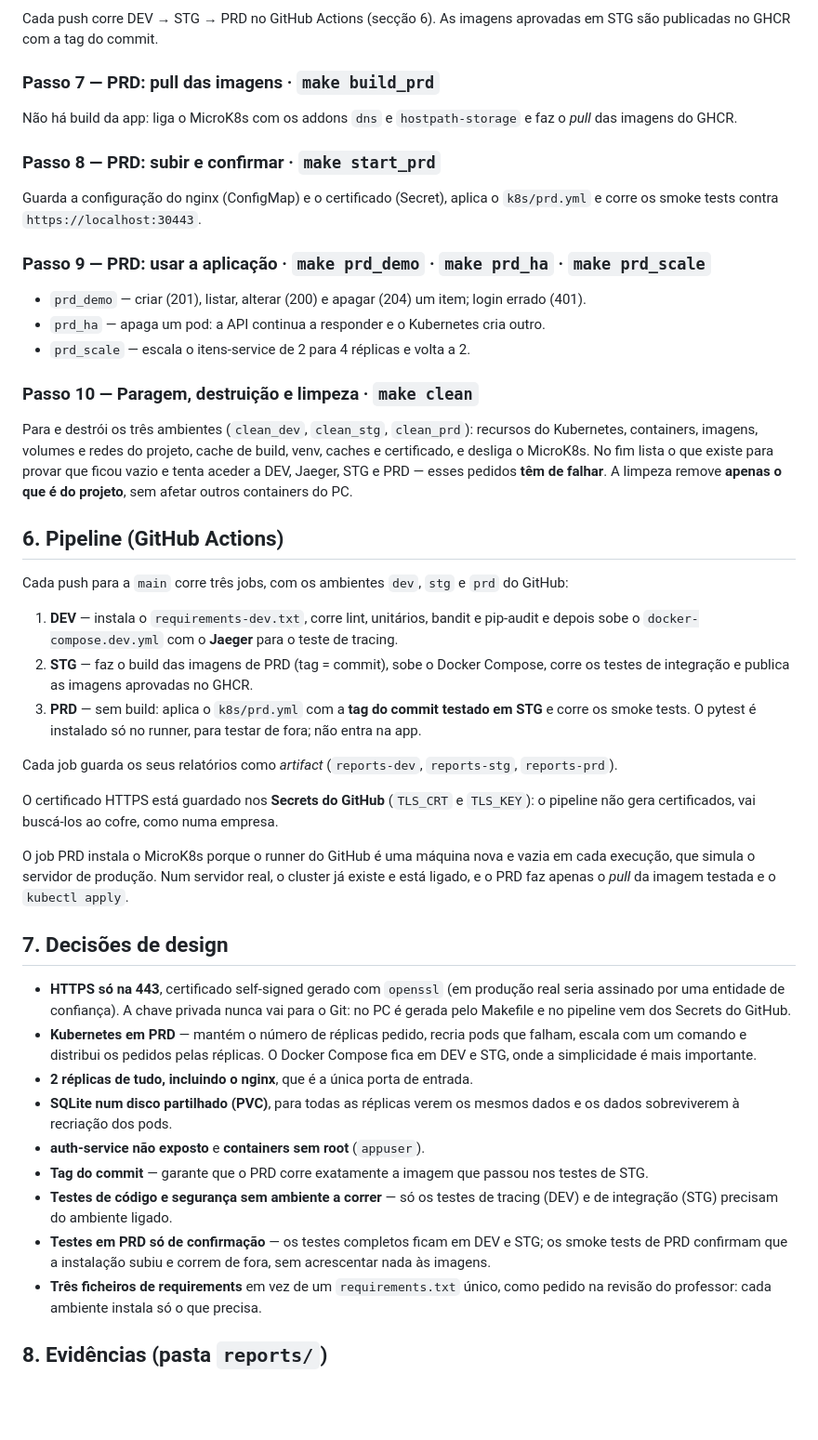
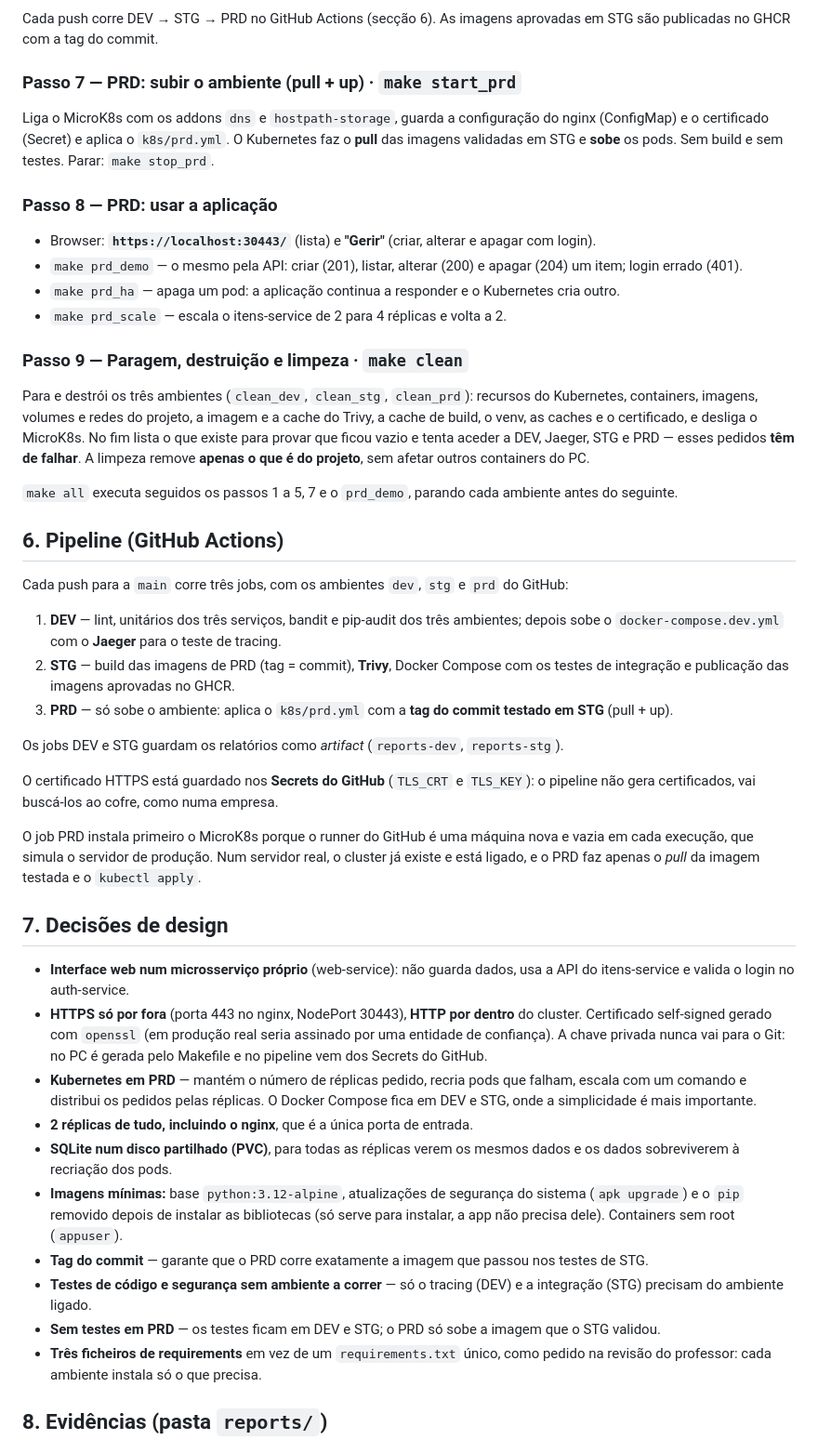
Before and after one commit to gil2004/Invent-rios-DevOps, a Markdown page: README.md, the part around one of its changes. Shown at 93% size. Drawn GitHub-style; blank space fills up the shorter version.

```diff
--- a/README.md
+++ b/README.md
@@ -102,67 +124,73 @@ CRUD completo, login errado recusado, auth-service não exposto e porta 80 fecha
 Cada push corre DEV → STG → PRD no GitHub Actions (secção 6). As imagens aprovadas em STG
 são publicadas no GHCR com a tag do commit.
 
-### Passo 7 — PRD: pull das imagens · `make build_prd`
-Não há build da app: liga o MicroK8s com os addons `dns` e `hostpath-storage` e faz o
-*pull* das imagens do GHCR.
+### Passo 7 — PRD: subir o ambiente (pull + up) · `make start_prd`
+Liga o MicroK8s com os addons `dns` e `hostpath-storage`, guarda a configuração do nginx
+(ConfigMap) e o certificado (Secret) e aplica o `k8s/prd.yml`. O Kubernetes faz o **pull**
+das imagens validadas em STG e **sobe** os pods. Sem build e sem testes. Parar:
+`make stop_prd`.
 
-### Passo 8 — PRD: subir e confirmar · `make start_prd`
-Guarda a configuração do nginx (ConfigMap) e o certificado (Secret), aplica o
-`k8s/prd.yml` e corre os smoke tests contra `https://localhost:30443`.
+### Passo 8 — PRD: usar a aplicação
+- Browser: **`https://localhost:30443/`** (lista) e **"Gerir"** (criar, alterar e apagar com
+  login).
+- `make prd_demo` — o mesmo pela API: criar (201), listar, alterar (200) e apagar (204) um
+  item; login errado (401).
+- `make prd_ha` — apaga um pod: a aplicação continua a responder e o Kubernetes cria outro.
+- `make prd_scale` — escala o itens-service de 2 para 4 réplicas e volta a 2.
 
-### Passo 9 — PRD: usar a aplicação · `make prd_demo` · `make prd_ha` · `make prd_scale`
-- `prd_demo` — criar (201), listar, alterar (200) e apagar (204) um item; login errado (401).
-- `prd_ha` — apaga um pod: a API continua a responder e o Kubernetes cria outro.
-- `prd_scale` — escala o itens-service de 2 para 4 réplicas e volta a 2.
+### Passo 9 — Paragem, destruição e limpeza · `make clean`
+Para e destrói os três ambientes (`clean_dev`, `clean_stg`, `clean_prd`): recursos do
+Kubernetes, containers, imagens, volumes e redes do projeto, a imagem e a cache do Trivy, a
+cache de build, o venv, as caches e o certificado, e desliga o MicroK8s. No fim lista o que
+existe para provar que ficou vazio e tenta aceder a DEV, Jaeger, STG e PRD — esses pedidos
+**têm de falhar**. A limpeza remove **apenas o que é do projeto**, sem afetar outros
+containers do PC.
 
-### Passo 10 — Paragem, destruição e limpeza · `make clean`
-Para e destrói os três ambientes (`clean_dev`, `clean_stg`, `clean_prd`): recursos do
-Kubernetes, containers, imagens, volumes e redes do projeto, cache de build, venv, caches e
-certificado, e desliga o MicroK8s. No fim lista o que existe para provar que ficou vazio e
-tenta aceder a DEV, Jaeger, STG e PRD — esses pedidos **têm de falhar**. A limpeza remove
-**apenas o que é do projeto**, sem afetar outros containers do PC.
-
+`make all` executa seguidos os passos 1 a 5, 7 e o `prd_demo`, parando cada ambiente antes
+do seguinte.
 
 ## 6. Pipeline (GitHub Actions)
 
 Cada push para a `main` corre três jobs, com os ambientes `dev`, `stg` e `prd` do GitHub:
 
-1. **DEV** — instala o `requirements-dev.txt`, corre lint, unitários, bandit e pip-audit
-   e depois sobe o `docker-compose.dev.yml` com o **Jaeger** para o teste de tracing.
-2. **STG** — faz o build das imagens de PRD (tag = commit), sobe o Docker Compose, corre
-   os testes de integração e publica as imagens aprovadas no GHCR.
-3. **PRD** — sem build: aplica o `k8s/prd.yml` com a **tag do commit testado em STG** e
-   corre os smoke tests. O pytest é instalado só no runner, para testar de fora; não entra
-   na app.
+1. **DEV** — lint, unitários dos três serviços, bandit e pip-audit dos três ambientes; depois
+   sobe o `docker-compose.dev.yml` com o **Jaeger** para o teste de tracing.
+2. **STG** — build das imagens de PRD (tag = commit), **Trivy**, Docker Compose com os testes
+   de integração e publicação das imagens aprovadas no GHCR.
+3. **PRD** — só sobe o ambiente: aplica o `k8s/prd.yml` com a **tag do commit testado em
+   STG** (pull + up).
 
-Cada job guarda os seus relatórios como *artifact* (`reports-dev`, `reports-stg`,
-`reports-prd`).
+Os jobs DEV e STG guardam os relatórios como *artifact* (`reports-dev`, `reports-stg`).
 
 O certificado HTTPS está guardado nos **Secrets do GitHub** (`TLS_CRT` e `TLS_KEY`): o
 pipeline não gera certificados, vai buscá-los ao cofre, como numa empresa.
 
-O job PRD instala o MicroK8s porque o runner do GitHub é uma máquina nova e vazia em cada
-execução, que simula o servidor de produção. Num servidor real, o cluster já existe e está
-ligado, e o PRD faz apenas o *pull* da imagem testada e o `kubectl apply`.
+O job PRD instala primeiro o MicroK8s porque o runner do GitHub é uma máquina nova e vazia
+em cada execução, que simula o servidor de produção. Num servidor real, o cluster já existe
+e está ligado, e o PRD faz apenas o *pull* da imagem testada e o `kubectl apply`.
 
 ## 7. Decisões de design
 
-- **HTTPS só na 443**, certificado self-signed gerado com `openssl` (em produção real seria
-  assinado por uma entidade de confiança). A chave privada nunca vai para o Git: no PC é
-  gerada pelo Makefile e no pipeline vem dos Secrets do GitHub.
+- **Interface web num microsserviço próprio** (web-service): não guarda dados, usa a API do
+  itens-service e valida o login no auth-service.
+- **HTTPS só por fora** (porta 443 no nginx, NodePort 30443), **HTTP por dentro** do cluster.
+  Certificado self-signed gerado com `openssl` (em produção real seria assinado por uma
+  entidade de confiança). A chave privada nunca vai para o Git: no PC é gerada pelo Makefile
+  e no pipeline vem dos Secrets do GitHub.
 - **Kubernetes em PRD** — mantém o número de réplicas pedido, recria pods que falham,
   escala com um comando e distribui os pedidos pelas réplicas. O Docker Compose fica em DEV
   e STG, onde a simplicidade é mais importante.
 - **2 réplicas de tudo, incluindo o nginx**, que é a única porta de entrada.
 - **SQLite num disco partilhado (PVC)**, para todas as réplicas verem os mesmos dados e os
   dados sobreviverem à recriação dos pods.
-- **auth-service não exposto** e **containers sem root** (`appuser`).
+- **Imagens mínimas:** base `python:3.12-alpine`, atualizações de segurança do sistema
+  (`apk upgrade`) e o `pip` removido depois de instalar as bibliotecas (só serve para
+  instalar, a app não precisa dele). Containers sem root (`appuser`).
 - **Tag do commit** — garante que o PRD corre exatamente a imagem que passou nos testes de STG.
-- **Testes de código e segurança sem ambiente a correr** — só os testes de tracing (DEV) e
-  de integração (STG) precisam do ambiente ligado.
-- **Testes em PRD só de confirmação** — os testes completos ficam em DEV e STG; os smoke
-  tests de PRD confirmam que a instalação subiu e correm de fora, sem acrescentar nada às
-  imagens.
+- **Testes de código e segurança sem ambiente a correr** — só o tracing (DEV) e a integração
+  (STG) precisam do ambiente ligado.
+- **Sem testes em PRD** — os testes ficam em DEV e STG; o PRD só sobe a imagem que o STG
+  validou.
 - **Três ficheiros de requirements** em vez de um `requirements.txt` único, como pedido na
   revisão do professor: cada ambiente instala só o que precisa.
 
```
Also changed, not shown: other parts of README.md (+104 -56 lines), docs/20261026-HLD-ProjetoFinal-DevOps.drawio.png, 2 other files.
